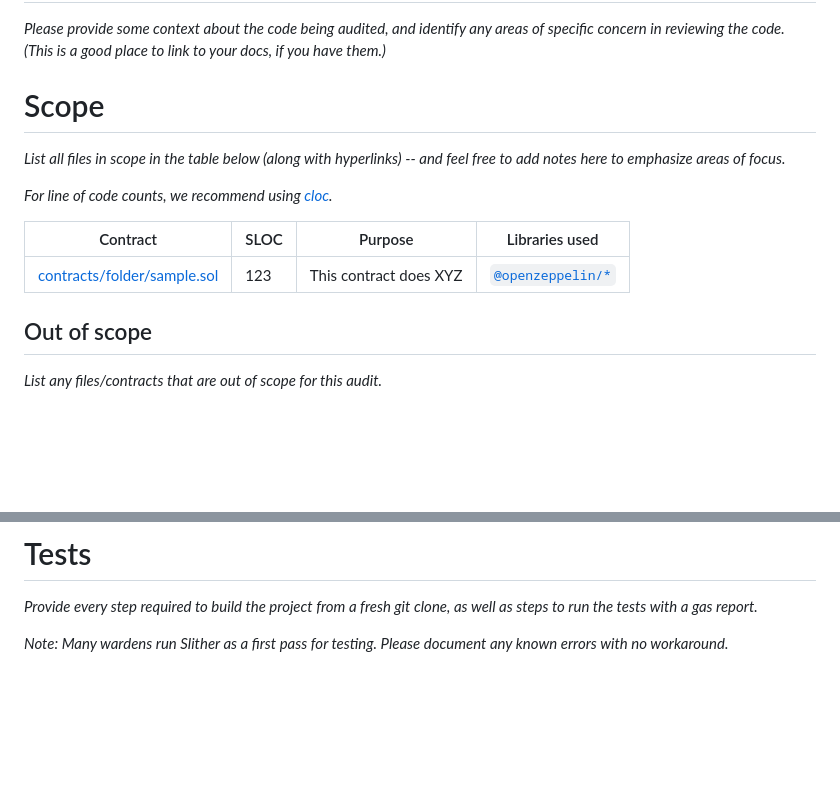
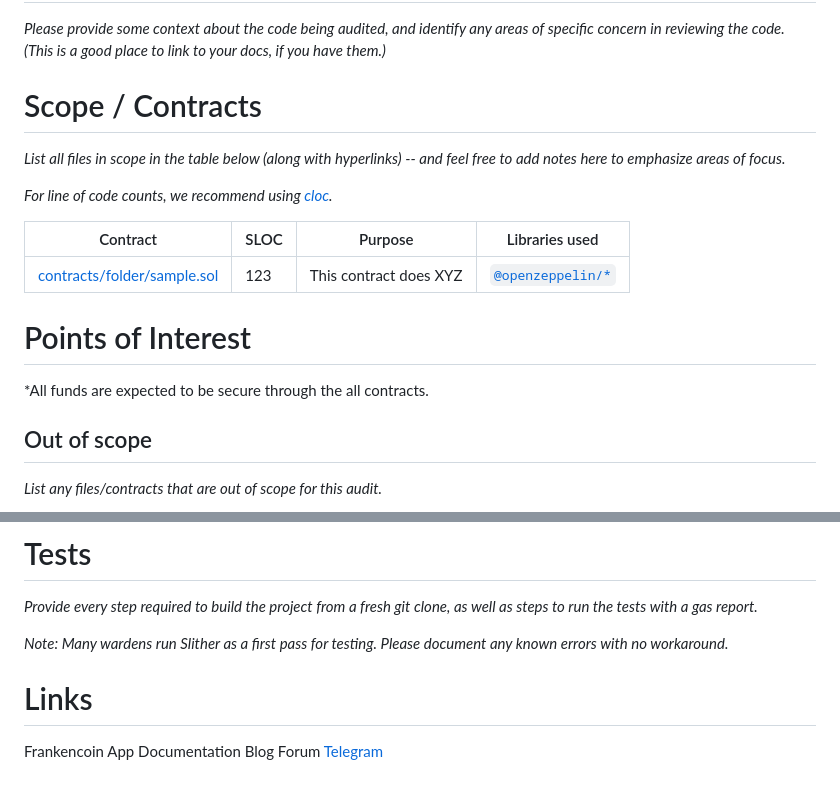
Before and after one commit to code-423n4/2023-04-frankencoin, a Markdown page: README.md, 2 parts joined by grey strips. Rendered like a GitHub page; blank space fills up the shorter version.

```diff
--- a/README.md
+++ b/README.md
@@ -79,7 +79,7 @@ So far, the Frankencoin has two approved minting mechanism. Both are accessible
 
 *Please provide some context about the code being audited, and identify any areas of specific concern in reviewing the code. (This is a good place to link to your docs, if you have them.)*
 
-# Scope
+# Scope / Contracts
 
 *List all files in scope in the table below (along with hyperlinks) -- and feel free to add notes here to emphasize areas of focus.*
 
@@ -88,6 +88,11 @@ So far, the Frankencoin has two approved minting mechanism. Both are accessible
 | Contract | SLOC | Purpose | Libraries used |
 | ----------- | ----------- | ----------- | ----------- |
 | [contracts/folder/sample.sol](contracts/folder/sample.sol) | 123 | This contract does XYZ | [`@openzeppelin/*`](https://openzeppelin.com/contracts/) |
+
+# Points of Interest
+
+*All funds are expected to be secure through the all contracts.
+
 
 ## Out of scope
 
@@ -130,3 +135,11 @@ So far, the Frankencoin has two approved minting mechanism. Both are accessible
 *Provide every step required to build the project from a fresh git clone, as well as steps to run the tests with a gas report.*
 
 *Note: Many wardens run Slither as a first pass for testing.  Please document any known errors with no workaround.*
+
+
+# Links
+Frankencoin App
+Documentation
+Blog
+Forum
+[Telegram](https://t.me/frankencoinzchf)
```
